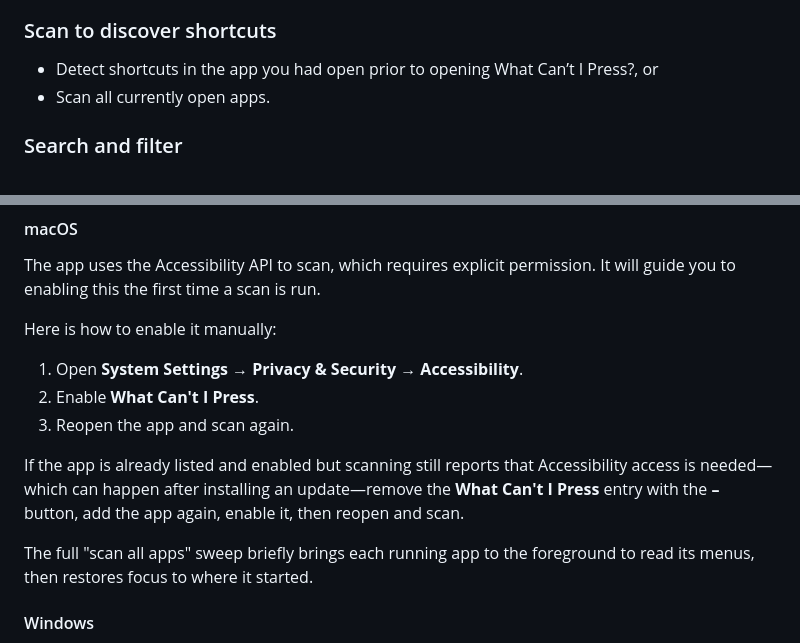
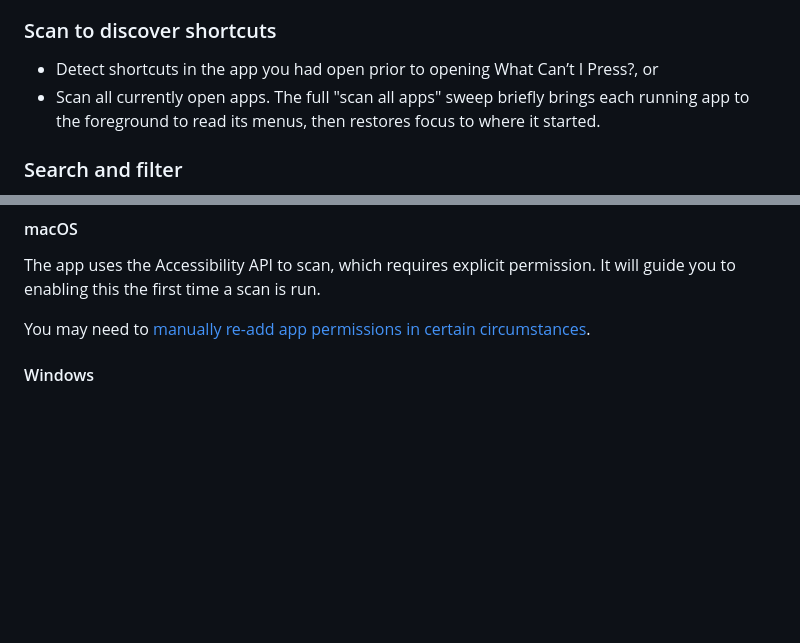
Before and after one commit to ericwbailey/what-cant-i-press, a Markdown page: README.md, 2 parts joined by grey strips. Rendered like a GitHub page; blank space fills up the shorter version.

```diff
--- a/README.md
+++ b/README.md
@@ -46,7 +46,7 @@ What Can’t I Press? lives in your macOS menu bar or Windows system tray. Click
 ### Scan to discover shortcuts
 
 - Detect shortcuts in the app you had open prior to opening What Can’t I Press?, or
-- Scan all currently open apps.
+- Scan all currently open apps. The full "scan all apps" sweep briefly brings each running app to the foreground to read its menus, then restores focus to where it started.
 
 ### Search and filter
 
@@ -76,18 +76,7 @@ Download the latest installer from the [Releases page](https://github.com/ericw
 
 The app uses the Accessibility API to scan, which requires explicit permission. It will guide you to enabling this the first time a scan is run.
 
-Here is how to enable it manually:
-
-1. Open **System Settings** → **Privacy & Security** → **Accessibility**.
-2. Enable **What Can't I Press**.
-3. Reopen the app and scan again.
-
-If the app is already listed and enabled but scanning still reports that
-Accessibility access is needed—which can happen after installing an update—remove
-the **What Can't I Press** entry with the **–** button, add the app again, enable
-it, then reopen and scan.
-
-The full "scan all apps" sweep briefly brings each running app to the foreground to read its menus, then restores focus to where it started.
+You may need to [manually re-add app permissions in certain circumstances](https://github.com/ericwbailey/what-cant-i-press#why-isnt-the-app-detecting-keyboard-shortcuts-on-macos-even-after-i-gave-it-accessibility-permissions).
 
 #### Windows
 
```
